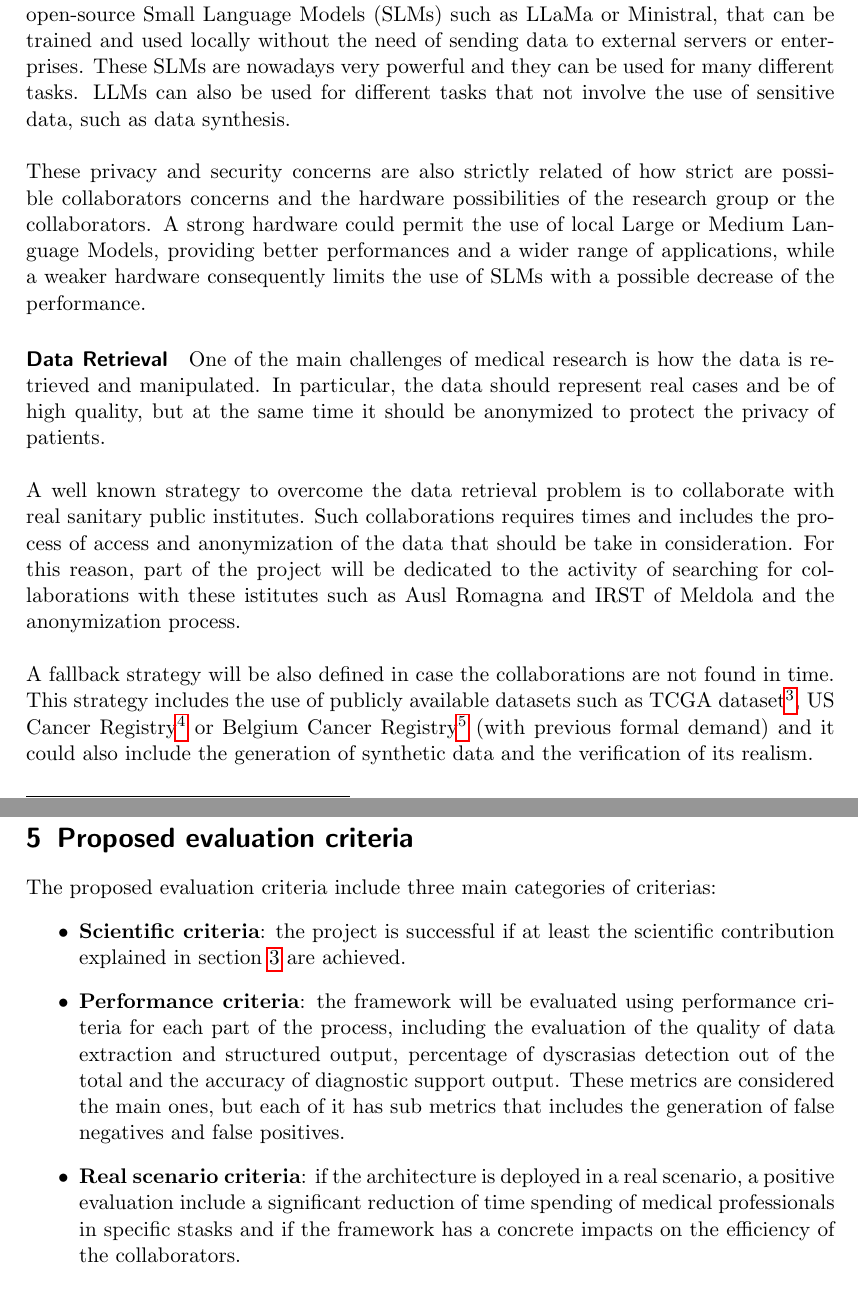
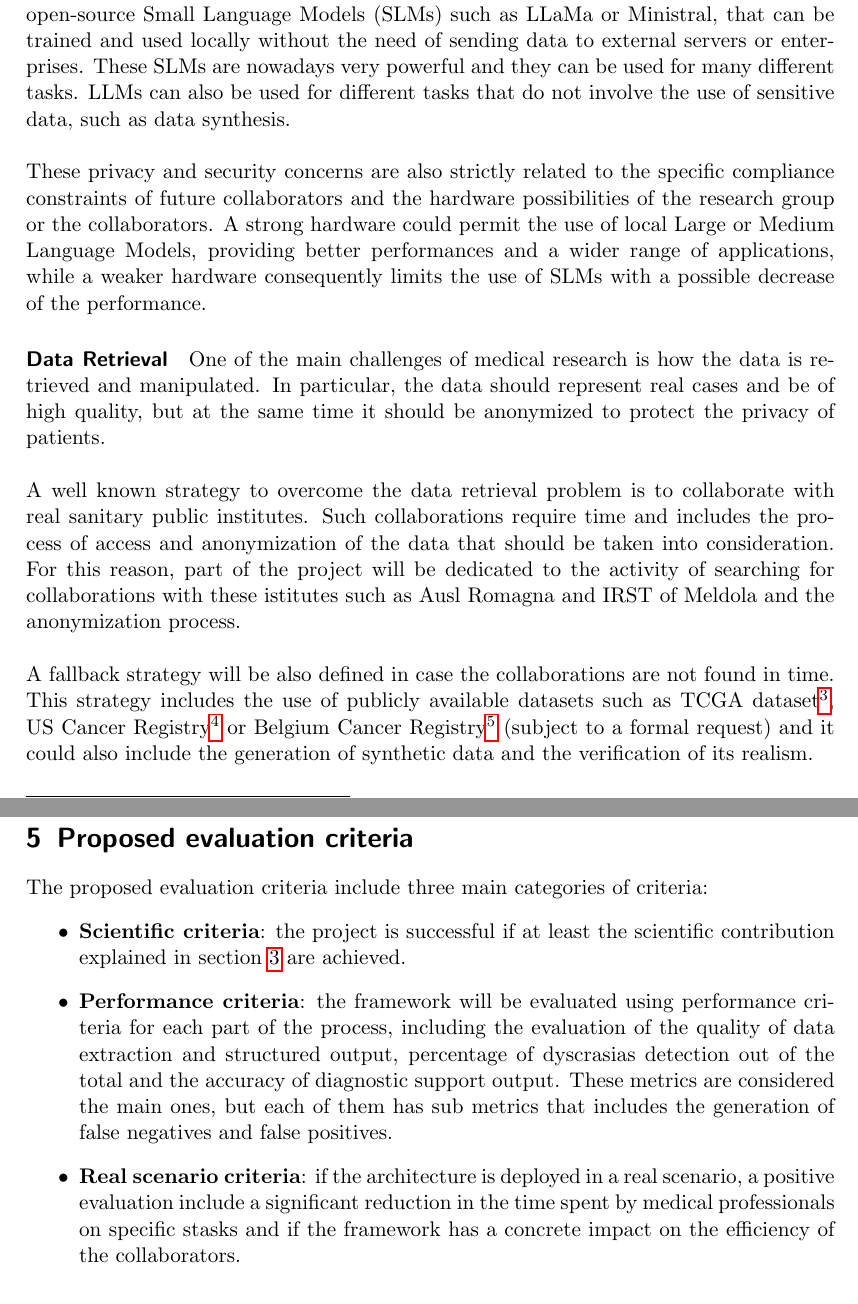
Before and after one commit to MarkRagg/Phd-proposal-CSE, a LaTeX document (phd-proposal-cse.tex): two parts of pages 5 and 7 of 8, joined at a grey line, cut so that both start at the same text. Compiled offline with pdfLaTeX.

Commit message:
fix grammars

```diff
--- a/phd-proposal-cse.tex
+++ b/phd-proposal-cse.tex
@@ -90,16 +90,16 @@ The framework may also encounter incomplete or ambiguous clinical documents, whi
 }
 
 \paragraph{LLM Privacy and Security}{The use of LLMs in healthcare involves significant privacy and security concerns, in particular, regarding the European GDPR regulation.
-For this reason, a strategy for the use of LLMs will be defined. A possible strategy is to use open-source Small Language Models (SLMs) such as LLaMa or Ministral, that can be trained and used locally without the need of sending data to external servers or enterprises. These SLMs are nowadays very powerful and they can be used for many different tasks. LLMs can also be used for different tasks that not involve the use of sensitive data, such as data synthesis.
+For this reason, a strategy for the use of LLMs will be defined. A possible strategy is to use open-source Small Language Models (SLMs) such as LLaMa or Ministral, that can be trained and used locally without the need of sending data to external servers or enterprises. These SLMs are nowadays very powerful and they can be used for many different tasks. LLMs can also be used for different tasks that do not involve the use of sensitive data, such as data synthesis.
 \\\\
-These privacy and security concerns are also strictly related of how strict are possible collaborators concerns and the hardware possibilities of the research group or the collaborators. A strong hardware could permit the use of local Large or Medium Language Models, providing better performances and a wider range of applications, while a weaker hardware consequently limits the use of SLMs with a possible decrease of the performance. }
+These privacy and security concerns are also strictly related to the specific compliance constraints of future collaborators and the hardware possibilities of the research group or the collaborators. A strong hardware could permit the use of local Large or Medium Language Models, providing better performances and a wider range of applications, while a weaker hardware consequently limits the use of SLMs with a possible decrease of the performance. }
 
 \paragraph{Data Retrieval}{One of the main challenges of medical research is how the data is retrieved and manipulated.
 In particular, the data should represent real cases and be of high quality, but at the same time it should be anonymized to protect the privacy of patients.
 \\\\
-A well known strategy to overcome the data retrieval problem is to collaborate with real sanitary public institutes. Such collaborations requires times and includes the process of access and anonymization of the data that should be take in consideration. For this reason, part of the project will be dedicated to the activity of searching for collaborations with these istitutes such as Ausl Romagna and IRST of Meldola and the anonymization process.
+A well known strategy to overcome the data retrieval problem is to collaborate with real sanitary public institutes. Such collaborations require time and includes the process of access and anonymization of the data that should be taken into consideration. For this reason, part of the project will be dedicated to the activity of searching for collaborations with these istitutes such as Ausl Romagna and IRST of Meldola and the anonymization process.
 \\\\
-A fallback strategy will be also defined in case the collaborations are not found in time. This strategy includes the use of publicly available datasets such as TCGA dataset\footnote{\url{https://github.com/jkefeli/tcga-path-reports}}, US Cancer Registry\footnote{\url{https://portal.gdc.cancer.gov/}} or Belgium Cancer Registry\footnote{\url{https://kankerregister.org/en}} (with previous formal demand) and it could also include the generation of synthetic data and the verification of its realism.
+A fallback strategy will be also defined in case the collaborations are not found in time. This strategy includes the use of publicly available datasets such as TCGA dataset\footnote{\url{https://github.com/jkefeli/tcga-path-reports}}, US Cancer Registry\footnote{\url{https://portal.gdc.cancer.gov/}} or Belgium Cancer Registry\footnote{\url{https://kankerregister.org/en}} (subject to a formal request) and it could also include the generation of synthetic data and the verification of its realism.
 }
 \section{Expected Results}
 
@@ -137,11 +137,11 @@ The project idea is divided in three main phases, corresponding to the three ava
 \end{enumerate}
 
 \section{Proposed evaluation criteria}
-The proposed evaluation criteria include three main categories of criterias:
+The proposed evaluation criteria include three main categories of criteria:
 \begin{itemize}
     \item \textbf{Scientific criteria}: the project is successful if at least the scientific contribution explained in \cref{scientific-contribution} are achieved.
-    \item \textbf{Performance criteria}: the framework will be evaluated using performance criteria for each part of the process, including the evaluation of the quality of data extraction and structured output, percentage of dyscrasias detection out of the total and the accuracy of diagnostic support output. These metrics are considered the main ones, but each of it has sub metrics that includes the generation of false negatives and false positives.
-    \item \textbf{Real scenario criteria}: if the architecture is deployed in a real scenario, a positive evaluation include a significant reduction of time spending of medical professionals in specific stasks and if the framework has a concrete impacts on the efficiency of the collaborators.
+    \item \textbf{Performance criteria}: the framework will be evaluated using performance criteria for each part of the process, including the evaluation of the quality of data extraction and structured output, percentage of dyscrasias detection out of the total and the accuracy of diagnostic support output. These metrics are considered the main ones, but each of them has sub metrics that includes the generation of false negatives and false positives.
+    \item \textbf{Real scenario criteria}: if the architecture is deployed in a real scenario, a positive evaluation include a significant reduction in the time spent by medical professionals on specific stasks and if the framework has a concrete impact on the efficiency of the collaborators.
 \end{itemize}
 
 \bibliographystyle{unsrt}
```
Also changed, not shown: phd-proposal-cse.pdf, phd-proposal-cse.tex (20 more changed lines).
